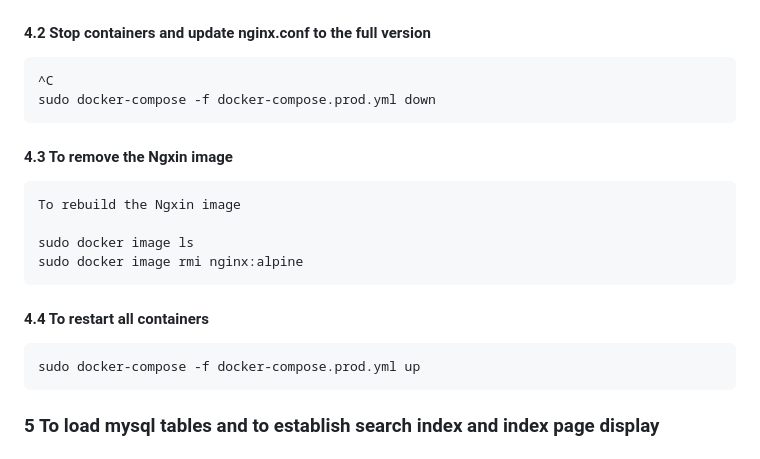
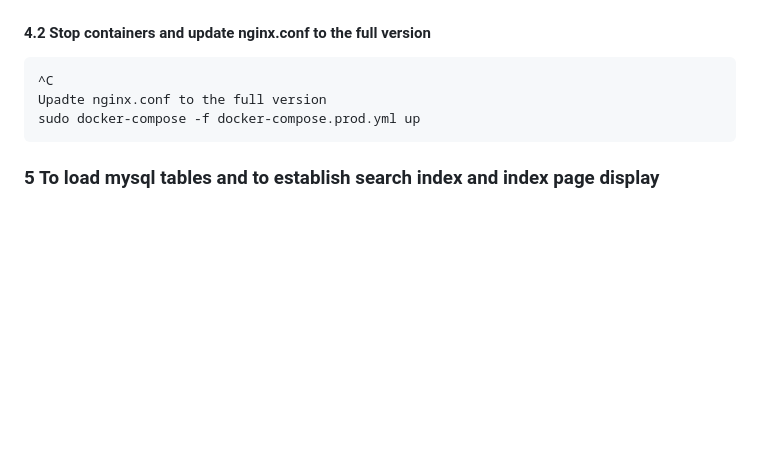
Before and after one commit to jerryxnqiu/Auking, a Markdown page: README.md, the part around the change. Drawn GitHub-style; blank space fills up the shorter version.

Commit message:
To update steps

```diff
--- a/README.md
+++ b/README.md
@@ -273,16 +273,9 @@ https://docs.docker.com/engine/install/ubuntu/#install-using-the-repository
 
 #### 4.2 Stop containers and update nginx.conf to the full version
     ^C
-    sudo docker-compose -f docker-compose.prod.yml down
+    Upadte nginx.conf to the full version
+    sudo docker-compose -f docker-compose.prod.yml up
 
-#### 4.3 To remove the Ngxin image
-    To rebuild the Ngxin image
-
-    sudo docker image ls
-    sudo docker image rmi nginx:alpine
-
-#### 4.4 To restart all containers
-    sudo docker-compose -f docker-compose.prod.yml up
 
 ### 5 To load mysql tables and to establish search index and index page display
 #### 5.1 To load mysql database from pre-filled tables
```
